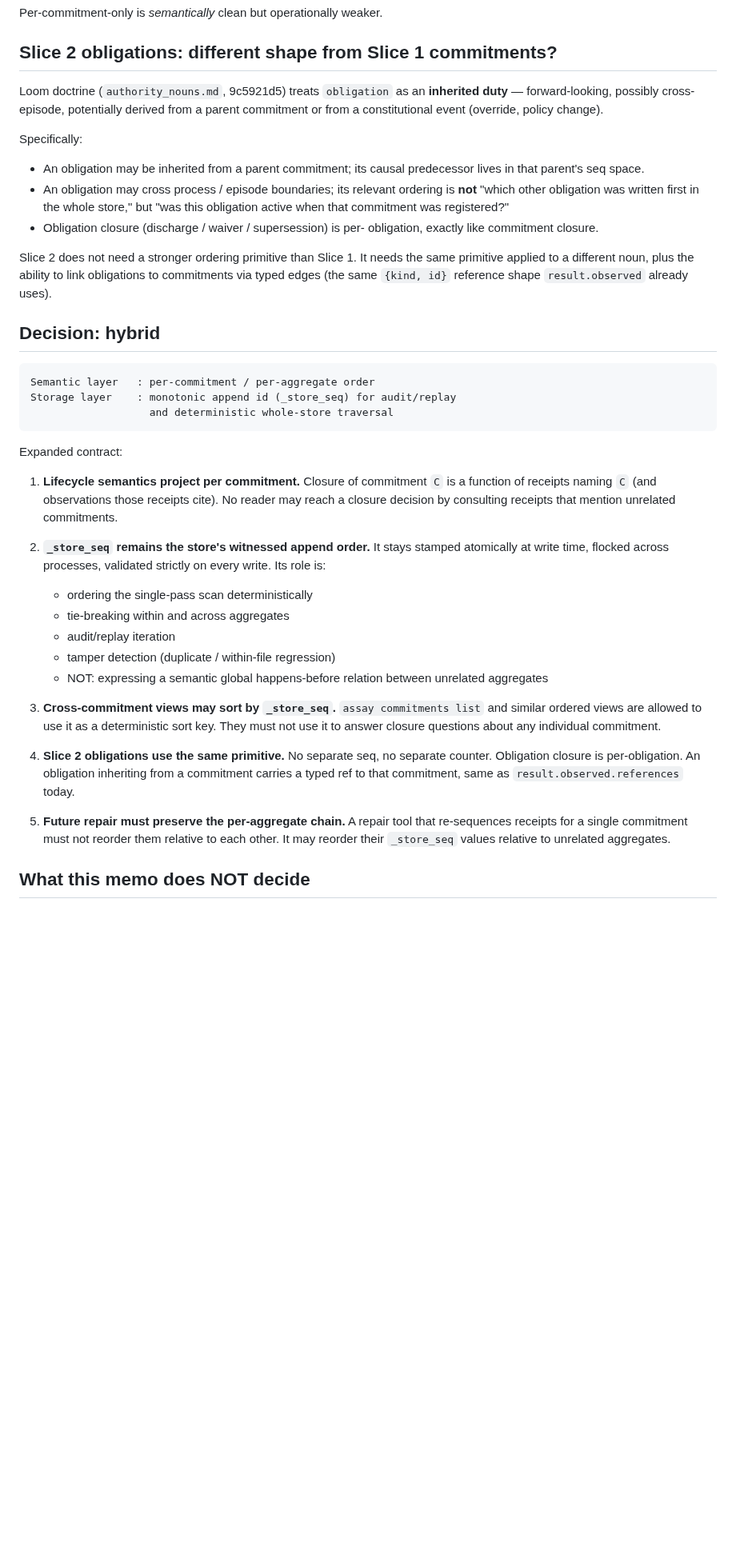
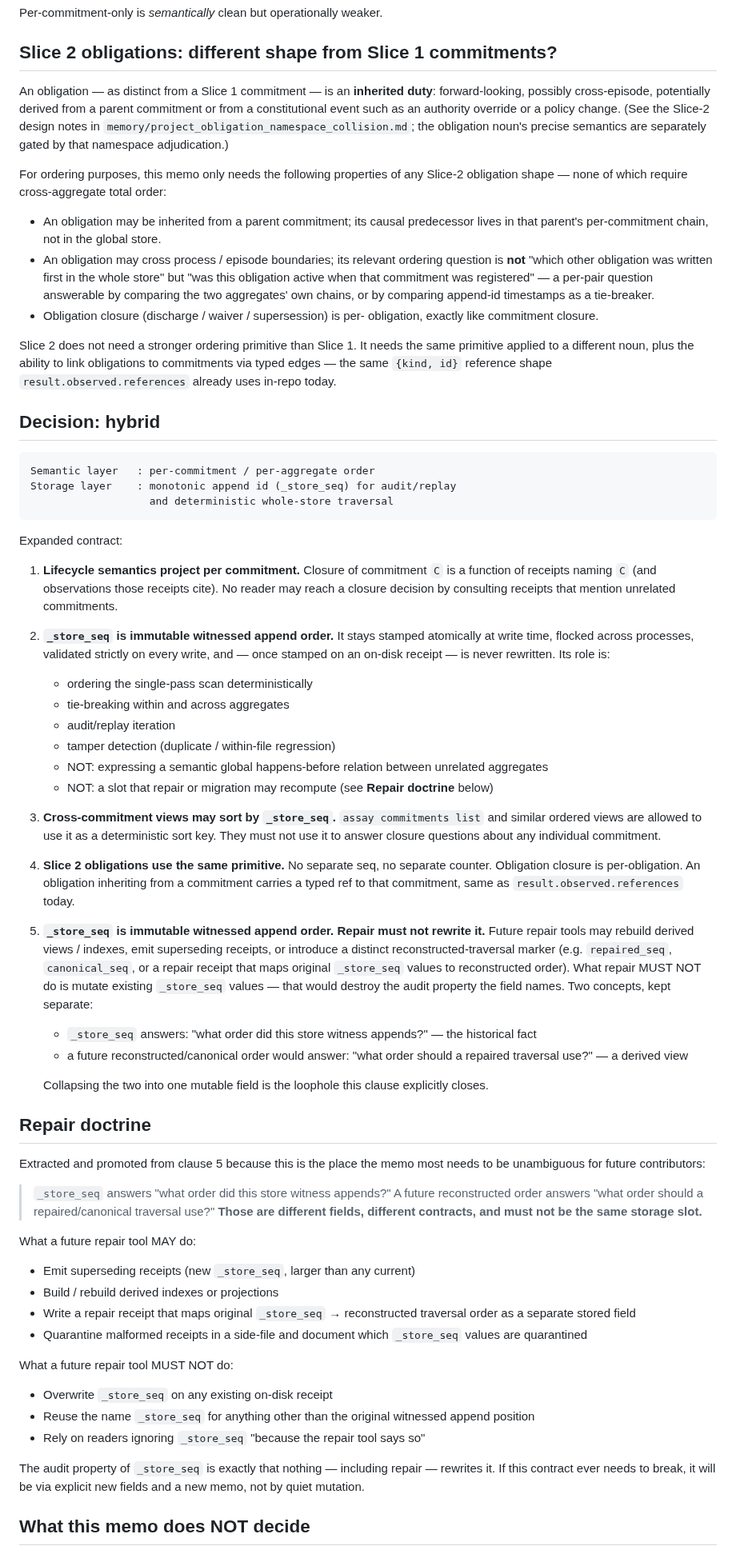
Before and after one commit to Haserjian/assay, a Markdown page: docs/doctrine/COMMITMENT_ORDERING.md, the part around the change. Shown at 80% size. GitHub-like rendering; blank space fills up the shorter version.

Commit message:
docs(commitments): clarify store sequence repair semantics
Resolves two review findings on PR #86:

P1 — Clauses 2 and 5 previously contradicted each other. Clause 2
named `_store_seq` as witnessed append order; clause 5 allowed future
repair to reorder `_store_seq` values across unrelated aggregates.
Those cannot both be true: once a value is rewritten, the field no
longer witnesses original append order.

This patch:
  - Promotes clause 2 to state `_store_seq` is **immutable** witnessed
    append order — never rewritten once stamped on an on-disk receipt.
  - Rewrites clause 5 to forbid `_store_seq` mutation outright.
    Repair may emit superseding receipts, rebuild derived views, or
    introduce a separate reconstructed-traversal marker (e.g.
    `repaired_seq`, `canonical_seq`, a repair mapping receipt), but
    MUST NOT overwrite existing `_store_seq` values.
  - Adds a dedicated "Repair doctrine" section with explicit MAY /
    MUST NOT lists. Two concepts, kept separate:
      * `_store_seq` → "what order did this store witness appends?"
      * future reconstructed order → "what order should a
        repaired/canonical traversal use?"

P2 — The Slice-2 obligation section cited `authority_nouns.md`
(9c5921d5), a file that does not exist anywhere in this repo.
Non-local citation is non-auditable in a gating memo. Replaced with:
  - An inline summary of the ordering-relevant properties of an
    obligation-shaped aggregate
  - A repo-local pointer to
    `memory/project_obligation_namespace_collision.md` for the
    separately-gated namespace adjudication

The memo's hybrid decision is unchanged:
  - Semantic layer: per-commitment / per-aggregate
  - Storage layer: monotonic append id (`_store_seq`) — now
    explicitly immutable
  - Cross-aggregate views may sort by `_store_seq`; must not use it
    to answer closure questions about individual aggregates
  - Slice 2 obligations use the same primitive, same typed
    `{kind, id}` refs as `result.observed.references`

Documentation-only. No code, no tests.

Co-Authored-By: Claude Opus 4.7 (1M context) <noreply@anthropic.com>

```diff
--- a/docs/doctrine/COMMITMENT_ORDERING.md
+++ b/docs/doctrine/COMMITMENT_ORDERING.md
@@ -103,26 +103,35 @@ Per-commitment-only is *semantically* clean but operationally weaker.
 
 ## Slice 2 obligations: different shape from Slice 1 commitments?
 
-Loom doctrine (`authority_nouns.md`, 9c5921d5) treats `obligation` as
-an **inherited duty** — forward-looking, possibly cross-episode,
-potentially derived from a parent commitment or from a constitutional
-event (override, policy change).
+An obligation — as distinct from a Slice 1 commitment — is an
+**inherited duty**: forward-looking, possibly cross-episode, potentially
+derived from a parent commitment or from a constitutional event such
+as an authority override or a policy change. (See the Slice-2 design
+notes in `memory/project_obligation_namespace_collision.md`; the
+obligation noun's precise semantics are separately gated by that
+namespace adjudication.)
 
-Specifically:
+For ordering purposes, this memo only needs the following properties
+of any Slice-2 obligation shape — none of which require cross-aggregate
+total order:
 
 - An obligation may be inherited from a parent commitment; its causal
-  predecessor lives in that parent's seq space.
+  predecessor lives in that parent's per-commitment chain, not in the
+  global store.
 - An obligation may cross process / episode boundaries; its relevant
-  ordering is **not** "which other obligation was written first in the
-  whole store," but "was this obligation active when that commitment
-  was registered?"
+  ordering question is **not** "which other obligation was written
+  first in the whole store" but "was this obligation active when that
+  commitment was registered" — a per-pair question answerable by
+  comparing the two aggregates' own chains, or by comparing append-id
+  timestamps as a tie-breaker.
 - Obligation closure (discharge / waiver / supersession) is per-
   obligation, exactly like commitment closure.
 
 Slice 2 does not need a stronger ordering primitive than Slice 1.
 It needs the same primitive applied to a different noun, plus the
-ability to link obligations to commitments via typed edges (the same
-`{kind, id}` reference shape `result.observed` already uses).
+ability to link obligations to commitments via typed edges — the same
+`{kind, id}` reference shape `result.observed.references` already uses
+in-repo today.
 
 ## Decision: **hybrid**
 
@@ -139,15 +148,18 @@ Expanded contract:
    receipts cite). No reader may reach a closure decision by consulting
    receipts that mention unrelated commitments.
 
-2. **`_store_seq` remains the store's witnessed append order.** It
-   stays stamped atomically at write time, flocked across processes,
-   validated strictly on every write. Its role is:
+2. **`_store_seq` is immutable witnessed append order.** It stays
+   stamped atomically at write time, flocked across processes,
+   validated strictly on every write, and — once stamped on an
+   on-disk receipt — is never rewritten. Its role is:
    - ordering the single-pass scan deterministically
    - tie-breaking within and across aggregates
    - audit/replay iteration
    - tamper detection (duplicate / within-file regression)
    - NOT: expressing a semantic global happens-before relation
      between unrelated aggregates
+   - NOT: a slot that repair or migration may recompute (see
+     **Repair doctrine** below)
 
 3. **Cross-commitment views may sort by `_store_seq`.** `assay
    commitments list` and similar ordered views are allowed to use it
@@ -159,10 +171,52 @@ Expanded contract:
    obligation inheriting from a commitment carries a typed ref to
    that commitment, same as `result.observed.references` today.
 
-5. **Future repair must preserve the per-aggregate chain.** A repair
-   tool that re-sequences receipts for a single commitment must not
-   reorder them relative to each other. It may reorder their
-   `_store_seq` values relative to unrelated aggregates.
+5. **`_store_seq` is immutable witnessed append order. Repair must
+   not rewrite it.** Future repair tools may rebuild derived views /
+   indexes, emit superseding receipts, or introduce a distinct
+   reconstructed-traversal marker (e.g. `repaired_seq`,
+   `canonical_seq`, or a repair receipt that maps original
+   `_store_seq` values to reconstructed order). What repair MUST NOT
+   do is mutate existing `_store_seq` values — that would destroy the
+   audit property the field names. Two concepts, kept separate:
+
+   - `_store_seq` answers: "what order did this store witness
+     appends?" — the historical fact
+   - a future reconstructed/canonical order would answer: "what
+     order should a repaired traversal use?" — a derived view
+
+   Collapsing the two into one mutable field is the loophole this
+   clause explicitly closes.
+
+## Repair doctrine
+
+Extracted and promoted from clause 5 because this is the place the
+memo most needs to be unambiguous for future contributors:
+
+> `_store_seq` answers "what order did this store witness appends?"
+> A future reconstructed order answers "what order should a
+> repaired/canonical traversal use?" **Those are different fields,
+> different contracts, and must not be the same storage slot.**
+
+What a future repair tool MAY do:
+
+- Emit superseding receipts (new `_store_seq`, larger than any current)
+- Build / rebuild derived indexes or projections
+- Write a repair receipt that maps original `_store_seq` → reconstructed
+  traversal order as a separate stored field
+- Quarantine malformed receipts in a side-file and document which
+  `_store_seq` values are quarantined
+
+What a future repair tool MUST NOT do:
+
+- Overwrite `_store_seq` on any existing on-disk receipt
+- Reuse the name `_store_seq` for anything other than the original
+  witnessed append position
+- Rely on readers ignoring `_store_seq` "because the repair tool says so"
+
+The audit property of `_store_seq` is exactly that nothing — including
+repair — rewrites it. If this contract ever needs to break, it will
+be via explicit new fields and a new memo, not by quiet mutation.
 
 ## What this memo does NOT decide
 
```
